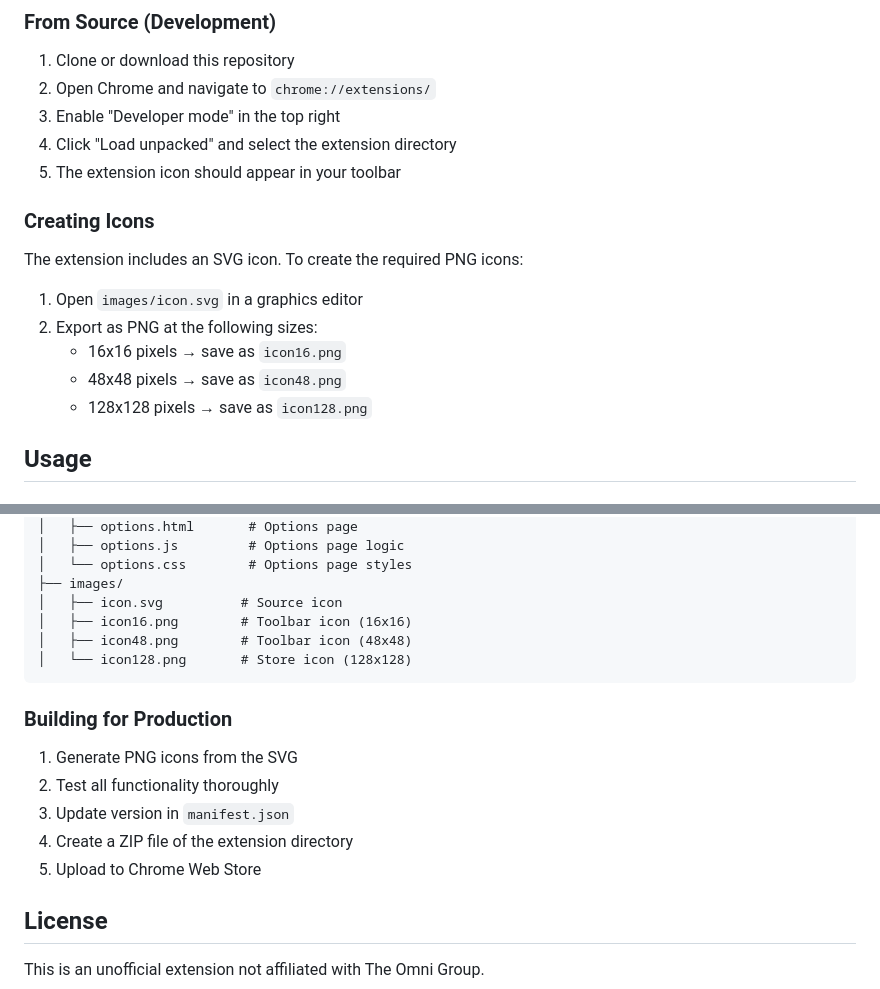
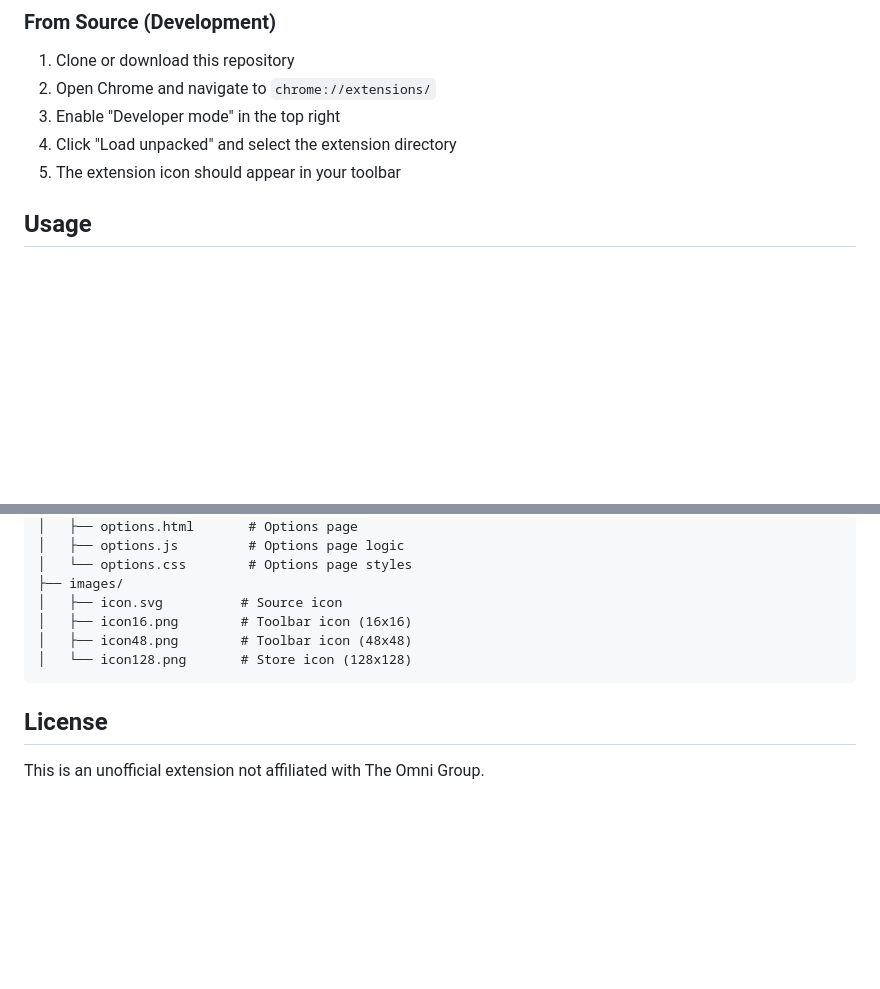
Before and after one commit to poplicola/omnichrome, a Markdown page: README.md, 2 parts joined by grey strips. Drawn GitHub-style; blank space fills up the shorter version.

Commit message:
One last README update

````diff
--- a/README.md
+++ b/README.md
@@ -20,16 +20,6 @@ A modern Chrome extension for quickly saving web pages and links to OmniFocus 4.
 3. Enable "Developer mode" in the top right
 4. Click "Load unpacked" and select the extension directory
 5. The extension icon should appear in your toolbar
-
-### Creating Icons
-
-The extension includes an SVG icon. To create the required PNG icons:
-
-1. Open `images/icon.svg` in a graphics editor
-2. Export as PNG at the following sizes:
-   - 16x16 pixels → save as `icon16.png`
-   - 48x48 pixels → save as `icon48.png`
-   - 128x128 pixels → save as `icon128.png`
 
 ## Usage
 
@@ -119,14 +109,6 @@ omnifocus-chrome-extension/
 │   └── icon128.png       # Store icon (128x128)
 ```
 
-### Building for Production
-
-1. Generate PNG icons from the SVG
-2. Test all functionality thoroughly
-3. Update version in `manifest.json`
-4. Create a ZIP file of the extension directory
-5. Upload to Chrome Web Store
-
 ## License
 
 This is an unofficial extension not affiliated with The Omni Group.
````
